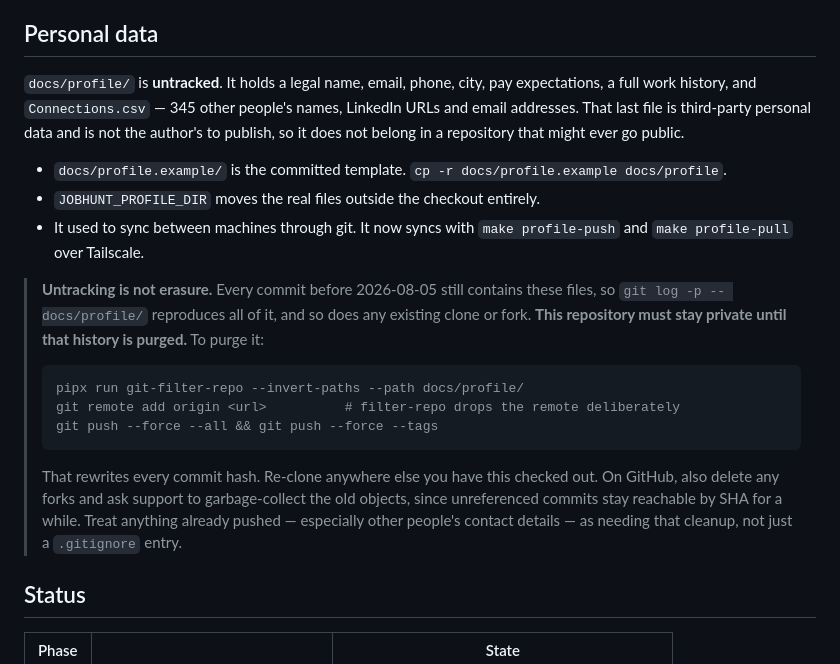
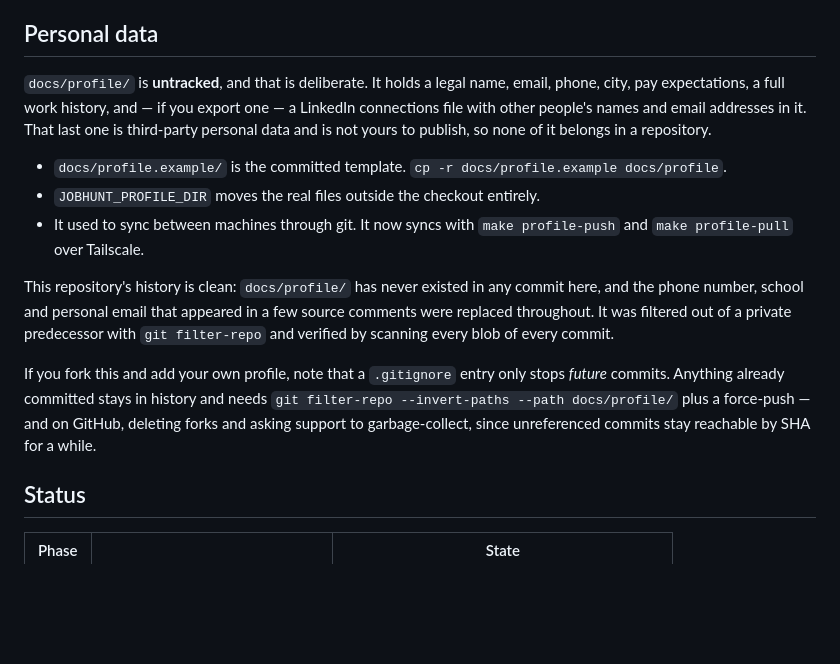
Before and after one commit to merlinymy/jobhunt, a Markdown page: README.md, the part around the change. GitHub-like rendering; blank space fills up the shorter version.

Commit message:
Correct the history note: this repo's history is clean
The paragraph was written in the private repo, where docs/profile/ really was in
every past commit. Here it never was, and saying otherwise would send someone
purging a history that has nothing in it.

````diff
--- a/README.md
+++ b/README.md
@@ -10,30 +10,25 @@ material, and instruments the outcome. It never touches a form and never auto-su
 
 ## Personal data
 
-`docs/profile/` is **untracked**. It holds a legal name, email, phone, city, pay expectations,
-a full work history, and `Connections.csv` — 345 other people's names, LinkedIn URLs and email
-addresses. That last file is third-party personal data and is not the author's to publish, so
-it does not belong in a repository that might ever go public.
+`docs/profile/` is **untracked**, and that is deliberate. It holds a legal name, email, phone,
+city, pay expectations, a full work history, and — if you export one — a LinkedIn connections
+file with other people's names and email addresses in it. That last one is third-party
+personal data and is not yours to publish, so none of it belongs in a repository.
 
 - `docs/profile.example/` is the committed template. `cp -r docs/profile.example docs/profile`.
 - `JOBHUNT_PROFILE_DIR` moves the real files outside the checkout entirely.
 - It used to sync between machines through git. It now syncs with `make profile-push` and
   `make profile-pull` over Tailscale.
 
-> **Untracking is not erasure.** Every commit before 2026-08-05 still contains these files, so
-> `git log -p -- docs/profile/` reproduces all of it, and so does any existing clone or fork.
-> **This repository must stay private until that history is purged.** To purge it:
->
-> ```bash
-> pipx run git-filter-repo --invert-paths --path docs/profile/
-> git remote add origin <url>          # filter-repo drops the remote deliberately
-> git push --force --all && git push --force --tags
-> ```
->
-> That rewrites every commit hash. Re-clone anywhere else you have this checked out. On GitHub,
-> also delete any forks and ask support to garbage-collect the old objects, since unreferenced
-> commits stay reachable by SHA for a while. Treat anything already pushed — especially other
-> people's contact details — as needing that cleanup, not just a `.gitignore` entry.
+This repository's history is clean: `docs/profile/` has never existed in any commit here, and
+the phone number, school and personal email that appeared in a few source comments were replaced
+throughout. It was filtered out of a private predecessor with `git filter-repo` and verified by
+scanning every blob of every commit.
+
+If you fork this and add your own profile, note that a `.gitignore` entry only stops *future*
+commits. Anything already committed stays in history and needs `git filter-repo --invert-paths
+--path docs/profile/` plus a force-push — and on GitHub, deleting forks and asking support to
+garbage-collect, since unreferenced commits stay reachable by SHA for a while.
 
 ## Status
 
````
